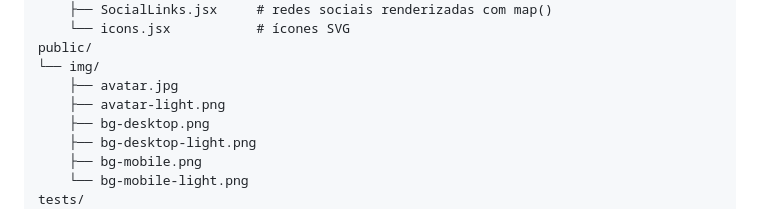
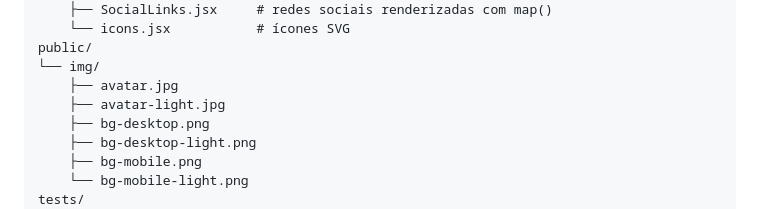
Before and after one commit to Devpaulo1/devlinks, a Markdown page: README.md, the part around the change. GitHub-like rendering.

Commit message:
feat: substitui avatar do tema claro pela foto com óculos

```diff
--- a/README.md
+++ b/README.md
@@ -54,7 +54,7 @@ src/
 public/
 └── img/
     ├── avatar.jpg
-    ├── avatar-light.png
+    ├── avatar-light.jpg
     ├── bg-desktop.png
     ├── bg-desktop-light.png
     ├── bg-mobile.png
```
Also changed, not shown: docs/evidencias/playwright-desktop-light.png, docs/evidencias/playwright-mobile-light.png, public/img/avatar-light.png (deleted), 2 other files.
